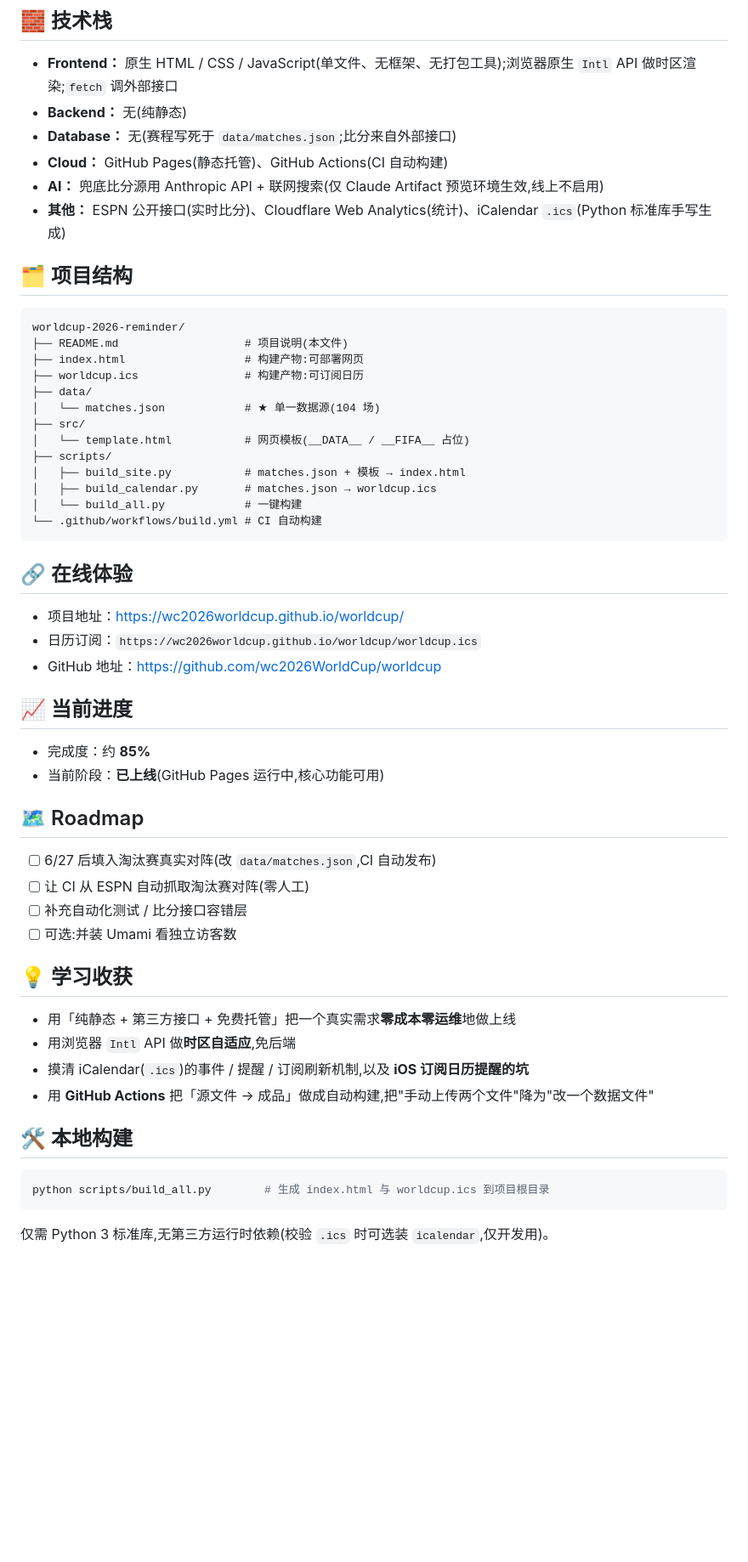
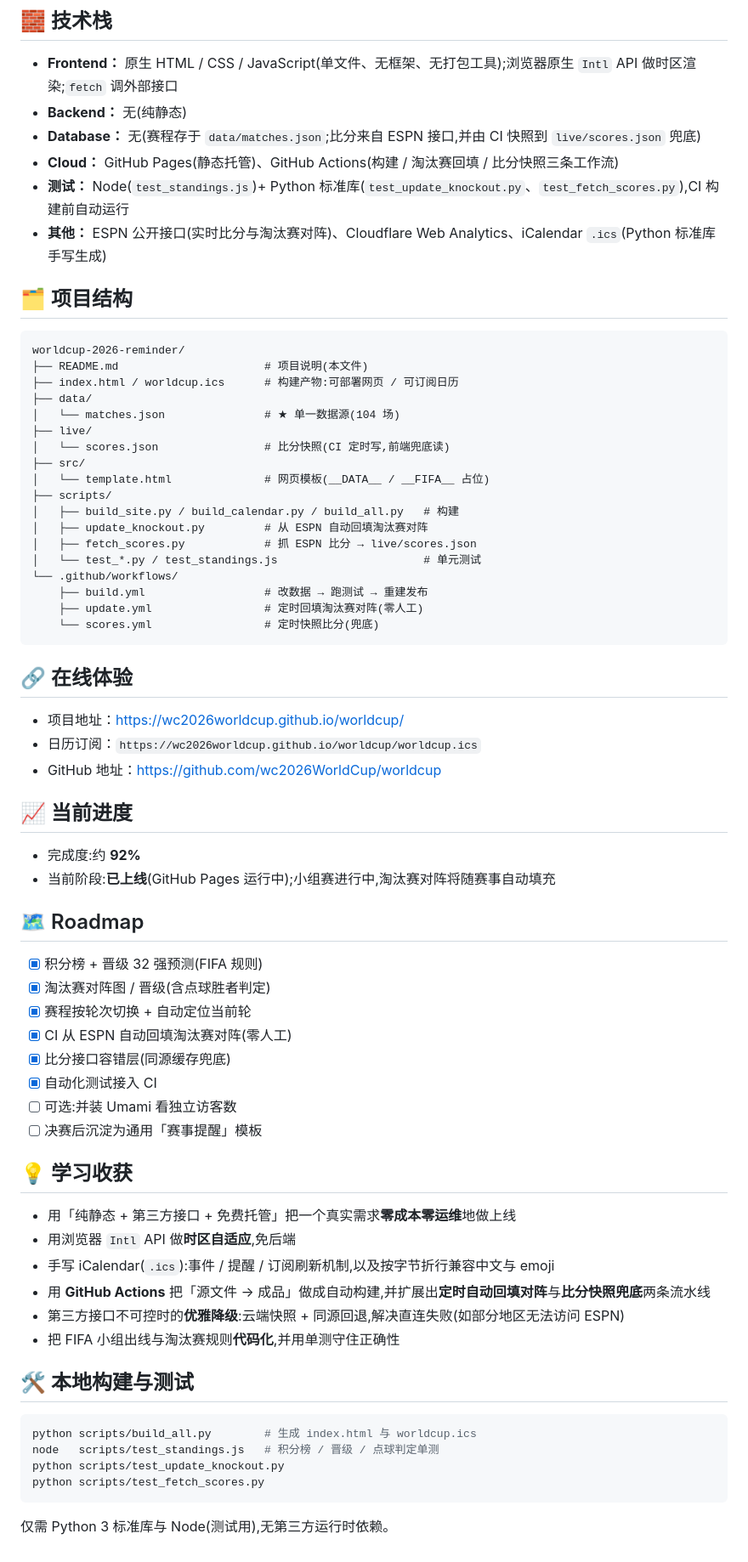
Before and after one commit to wc2026WorldCup/worldcup, a Markdown page: README.md, the part around the change printed below. Shown: that part at 85% size. Drawn GitHub-style; blank space fills up the shorter version.

Commit message:
feat: 比分兜底(同源缓存回退)+测试接入CI+点球/比分单测+README刷新

````diff
--- a/README.md
+++ b/README.md
@@ -37,27 +44,32 @@
 
 - **Frontend：** 原生 HTML / CSS / JavaScript(单文件、无框架、无打包工具);浏览器原生 `Intl` API 做时区渲染;`fetch` 调外部接口
 - **Backend：** 无(纯静态)
-- **Database：** 无(赛程写死于 `data/matches.json`;比分来自外部接口)
-- **Cloud：** GitHub Pages(静态托管)、GitHub Actions(CI 自动构建)
-- **AI：** 兜底比分源用 Anthropic API + 联网搜索(仅 Claude Artifact 预览环境生效,线上不启用)
-- **其他：** ESPN 公开接口(实时比分)、Cloudflare Web Analytics(统计)、iCalendar `.ics`(Python 标准库手写生成)
+- **Database：** 无(赛程存于 `data/matches.json`;比分来自 ESPN 接口,并由 CI 快照到 `live/scores.json` 兜底)
+- **Cloud：** GitHub Pages(静态托管)、GitHub Actions(构建 / 淘汰赛回填 / 比分快照三条工作流)
+- **测试：** Node(`test_standings.js`)+ Python 标准库(`test_update_knockout.py`、`test_fetch_scores.py`),CI 构建前自动运行
+- **其他：** ESPN 公开接口(实时比分与淘汰赛对阵)、Cloudflare Web Analytics、iCalendar `.ics`(Python 标准库手写生成)
 
 ## 🗂️ 项目结构
 
 ```text
 worldcup-2026-reminder/
-├── README.md                   # 项目说明(本文件)
-├── index.html                  # 构建产物:可部署网页
-├── worldcup.ics                # 构建产物:可订阅日历
+├── README.md                      # 项目说明(本文件)
+├── index.html / worldcup.ics      # 构建产物:可部署网页 / 可订阅日历
 ├── data/
-│   └── matches.json            # ★ 单一数据源(104 场)
+│   └── matches.json               # ★ 单一数据源(104 场)
+├── live/
+│   └── scores.json                # 比分快照(CI 定时写,前端兜底读)
 ├── src/
-│   └── template.html           # 网页模板(__DATA__ / __FIFA__ 占位)
+│   └── template.html              # 网页模板(__DATA__ / __FIFA__ 占位)
 ├── scripts/
-│   ├── build_site.py           # matches.json + 模板 → index.html
-│   ├── build_calendar.py       # matches.json → worldcup.ics
-│   └── build_all.py            # 一键构建
-└── .github/workflows/build.yml # CI 自动构建
+│   ├── build_site.py / build_calendar.py / build_all.py   # 构建
+│   ├── update_knockout.py         # 从 ESPN 自动回填淘汰赛对阵
+│   ├── fetch_scores.py            # 抓 ESPN 比分 → live/scores.json
+│   └── test_*.py / test_standings.js                      # 单元测试
+└── .github/workflows/
+    ├── build.yml                  # 改数据 → 跑测试 → 重建发布
+    ├── update.yml                 # 定时回填淘汰赛对阵(零人工)
+    └── scores.yml                 # 定时快照比分(兜底)
 ```
 
 ## 🔗 在线体验
@@ -68,27 +80,36 @@ worldcup-2026-reminder/
 
 ## 📈 当前进度
 
-- 完成度：约 **85%**
-- 当前阶段：**已上线**(GitHub Pages 运行中,核心功能可用)
+- 完成度:约 **92%**
+- 当前阶段:**已上线**(GitHub Pages 运行中);小组赛进行中,淘汰赛对阵将随赛事自动填充
 
 ## 🗺️ Roadmap
 
-- [ ] 6/27 后填入淘汰赛真实对阵(改 `data/matches.json`,CI 自动发布)
-- [ ] 让 CI 从 ESPN 自动抓取淘汰赛对阵(零人工)
-- [ ] 补充自动化测试 / 比分接口容错层
+- [x] 积分榜 + 晋级 32 强预测(FIFA 规则)
+- [x] 淘汰赛对阵图 / 晋级(含点球胜者判定)
+- [x] 赛程按轮次切换 + 自动定位当前轮
+- [x] CI 从 ESPN 自动回填淘汰赛对阵(零人工)
+- [x] 比分接口容错层(同源缓存兜底)
+- [x] 自动化测试接入 CI
 - [ ] 可选:并装 Umami 看独立访客数
+- [ ] 决赛后沉淀为通用「赛事提醒」模板
 
 ## 💡 学习收获
 
 - 用「纯静态 + 第三方接口 + 免费托管」把一个真实需求**零成本零运维**地做上线
 - 用浏览器 `Intl` API 做**时区自适应**,免后端
-- 摸清 iCalendar(`.ics`)的事件 / 提醒 / 订阅刷新机制,以及 **iOS 订阅日历提醒的坑**
-- 用 **GitHub Actions** 把「源文件 → 成品」做成自动构建,把"手动上传两个文件"降为"改一个数据文件"
+- 手写 iCalendar(`.ics`):事件 / 提醒 / 订阅刷新机制,以及按字节折行兼容中文与 emoji
+- 用 **GitHub Actions** 把「源文件 → 成品」做成自动构建,并扩展出**定时自动回填对阵**与**比分快照兜底**两条流水线
+- 第三方接口不可控时的**优雅降级**:云端快照 + 同源回退,解决直连失败(如部分地区无法访问 ESPN)
+- 把 FIFA 小组出线与淘汰赛规则**代码化**,并用单测守住正确性
 
-## 🛠️ 本地构建
+## 🛠️ 本地构建与测试
 
 ```bash
-python scripts/build_all.py        # 生成 index.html 与 worldcup.ics 到项目根目录
+python scripts/build_all.py        # 生成 index.html 与 worldcup.ics
+node   scripts/test_standings.js   # 积分榜 / 晋级 / 点球判定单测
+python scripts/test_update_knockout.py
+python scripts/test_fetch_scores.py
 ```
 
-仅需 Python 3 标准库,无第三方运行时依赖(校验 `.ics` 时可选装 `icalendar`,仅开发用)。
+仅需 Python 3 标准库与 Node(测试用),无第三方运行时依赖。
````
Also changed, not shown: other parts of README.md (+18 -11 lines), docs/standings.png (added), 9 other files.
